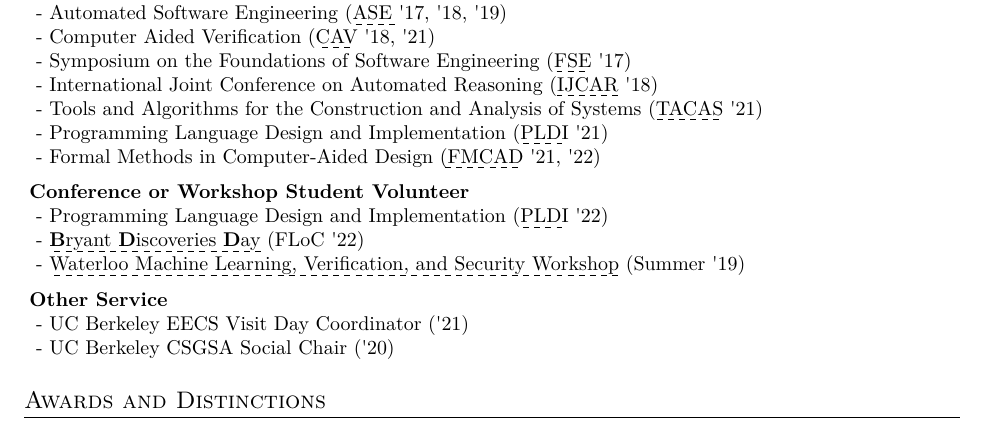
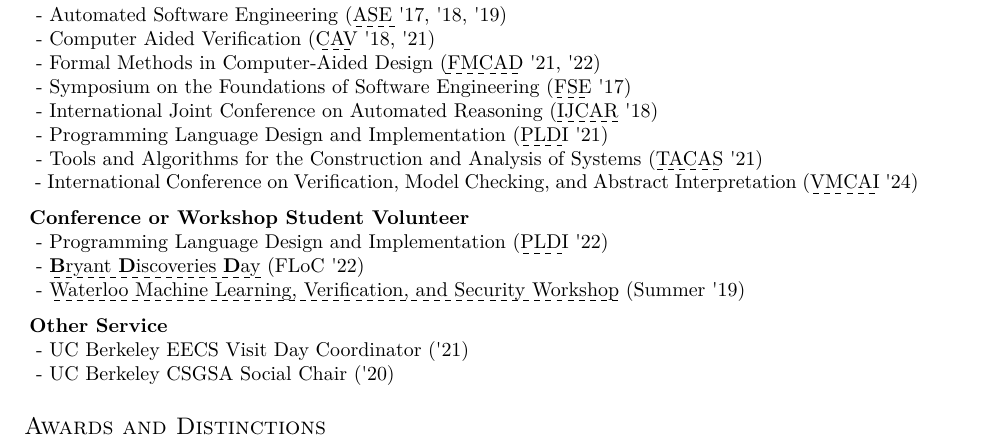
Before and after one commit to adwait/webpage-generator, a LaTeX CV (docs/cv/cv.tex): part of page 3 of 4, cut so that both start at the same text. The pictures show the PDF file docs/cv/cv.pdf that the author committed with the source.

Commit message:
add vmcai

```diff
--- a/docs/cv/cv.tex
+++ b/docs/cv/cv.tex
@@ -78,11 +78,12 @@ I am interested in automated reasoning, programming language theory, and formal
 % Didn't get credit for ASE '19
 {Automated Software Engineering (\link{https://2019.ase-conferences.org/}{ASE} \textquotesingle17, \textquotesingle18, \textquotesingle19)}
 {Computer Aided Verification (\link{http://cavconference.org/2018/}{CAV} \textquotesingle18, \textquotesingle21)}
+{Formal Methods in Computer-Aided Design (\link{https://fmcad.org/FMCAD21/}{FMCAD} \textquotesingle21, \textquotesingle22)}
 {Symposium on the Foundations of Software Engineering (\link{http://esec-fse17.uni-paderborn.de/}{FSE} \textquotesingle17)}
 {International Joint Conference on Automated Reasoning (\link{http://ijcar2018.org/}{IJCAR} \textquotesingle18)}
+{Programming Language Design and Implementation (\link{https://pldi21.sigplan.org/}{PLDI} \textquotesingle21)}
 {Tools and Algorithms for the Construction and Analysis of Systems (\link{https://etaps.org/2021/tacas}{TACAS} \textquotesingle21)}
-{Programming Language Design and Implementation (\link{https://pldi21.sigplan.org/}{PLDI} \textquotesingle21)}
-{Formal Methods in Computer-Aided Design (\link{https://fmcad.org/FMCAD21/}{FMCAD} \textquotesingle21, \textquotesingle22)}
+{International Conference on Verification, Model Checking, and Abstract Interpretation (\link{https://popl24.sigplan.org/home/VMCAI-2024}{VMCAI} \textquotesingle24)}
 \service{Conference or Workshop Student Volunteer}
 {Programming Language Design and Implementation (\link{https://pldi22.sigplan.org/}{PLDI} \textquotesingle22)}
 {\link{https://berkeleylearnverify.github.io/BryantFLoC22/}{\textbf{B}ryant \textbf{D}iscoveries \textbf{D}ay} (FLoC \textquotesingle22)}
```
Also changed, not shown: docs/cv/cv.pdf.
